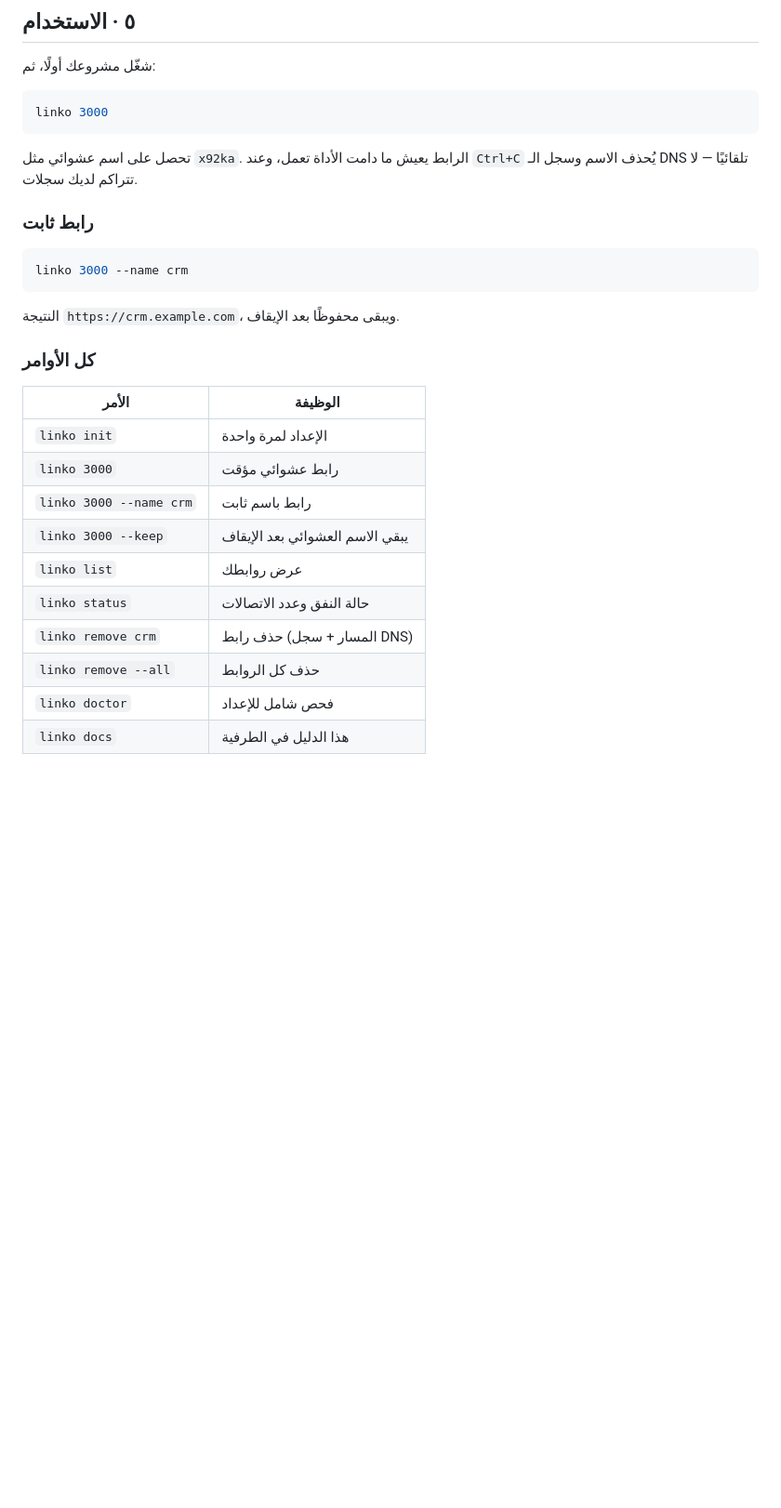
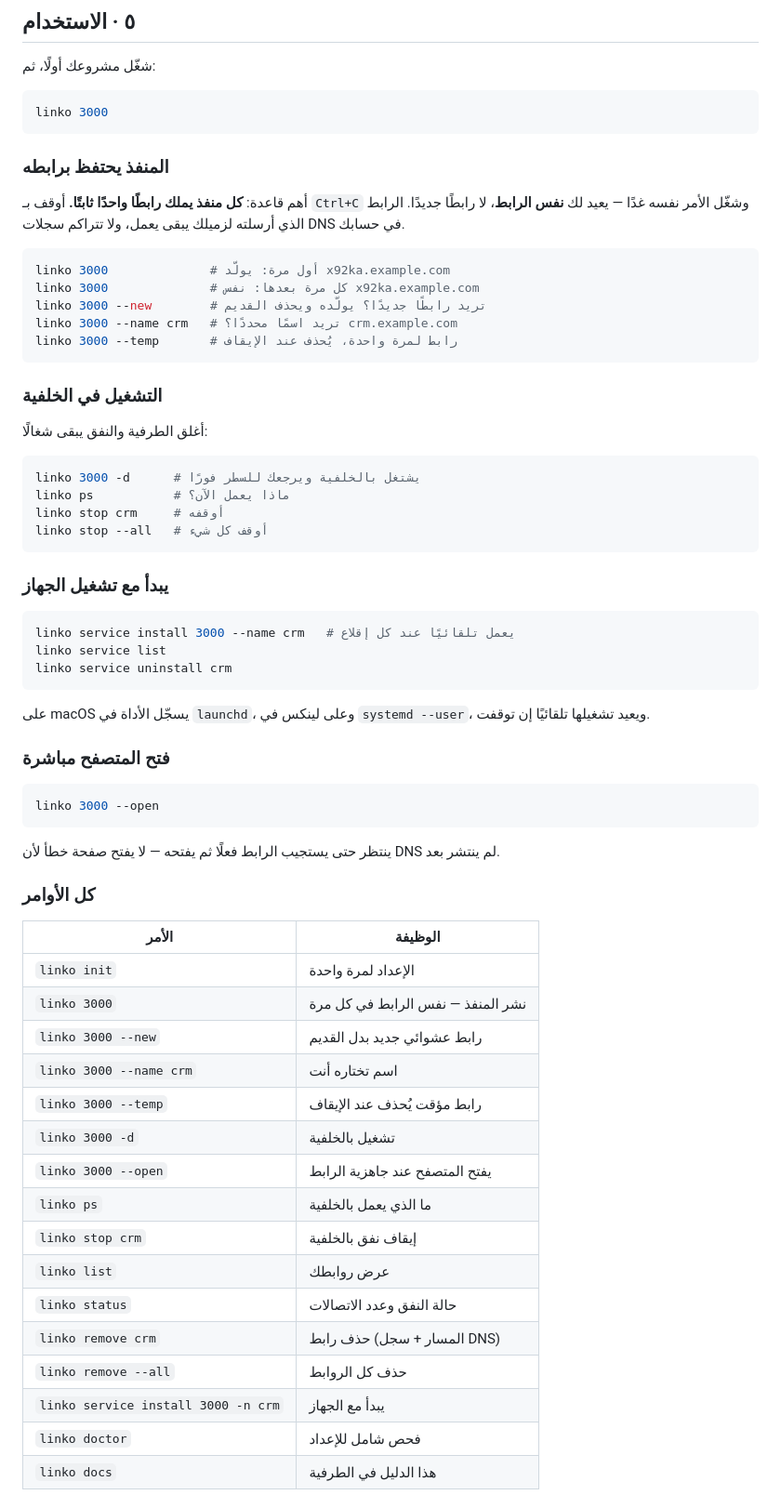
Before and after one commit to Devehab/linko, a Markdown page: GUIDE.md, the part around the change. Shown at 93% size. GitHub-like rendering; blank space fills up the shorter version.

````diff
--- a/GUIDE.md
+++ b/GUIDE.md
@@ -191,29 +191,68 @@ example.com        ← الجذر
 linko 3000
 ```
 
-تحصل على اسم عشوائي مثل `x92ka`. الرابط يعيش ما دامت الأداة تعمل، وعند `Ctrl+C`
-يُحذف الاسم وسجل الـ DNS تلقائيًا — لا تتراكم لديك سجلات.
+### المنفذ يحتفظ برابطه
 
-### رابط ثابت
+أهم قاعدة: **كل منفذ يملك رابطًا واحدًا ثابتًا.** أوقف بـ `Ctrl+C` وشغّل الأمر
+نفسه غدًا — يعيد لك **نفس الرابط**، لا رابطًا جديدًا. الرابط الذي أرسلته لزميلك
+يبقى يعمل، ولا تتراكم سجلات DNS في حسابك.
 
 ```bash
-linko 3000 --name crm
+linko 3000              # أول مرة: يولّد x92ka.example.com
+linko 3000              # كل مرة بعدها: نفس x92ka.example.com
+linko 3000 --new        # تريد رابطًا جديدًا؟ يولّده ويحذف القديم
+linko 3000 --name crm   # تريد اسمًا محددًا؟ crm.example.com
+linko 3000 --temp       # رابط لمرة واحدة، يُحذف عند الإيقاف
 ```
 
-النتيجة `https://crm.example.com`، ويبقى محفوظًا بعد الإيقاف.
+### التشغيل في الخلفية
+
+أغلق الطرفية والنفق يبقى شغالًا:
+
+```bash
+linko 3000 -d      # يشتغل بالخلفية ويرجعك للسطر فورًا
+linko ps           # ماذا يعمل الآن؟
+linko stop crm     # أوقفه
+linko stop --all   # أوقف كل شيء
+```
+
+### يبدأ مع تشغيل الجهاز
+
+```bash
+linko service install 3000 --name crm   # يعمل تلقائيًا عند كل إقلاع
+linko service list
+linko service uninstall crm
+```
+
+على macOS يسجّل الأداة في `launchd`، وعلى لينكس في `systemd --user`، ويعيد
+تشغيلها تلقائيًا إن توقفت.
+
+### فتح المتصفح مباشرة
+
+```bash
+linko 3000 --open
+```
+
+ينتظر حتى يستجيب الرابط فعلًا ثم يفتحه — لا يفتح صفحة خطأ لأن DNS لم ينتشر بعد.
 
 ### كل الأوامر
 
 | الأمر | الوظيفة |
 | --- | --- |
 | `linko init` | الإعداد لمرة واحدة |
-| `linko 3000` | رابط عشوائي مؤقت |
-| `linko 3000 --name crm` | رابط باسم ثابت |
-| `linko 3000 --keep` | يبقي الاسم العشوائي بعد الإيقاف |
+| `linko 3000` | نشر المنفذ — نفس الرابط في كل مرة |
+| `linko 3000 --new` | رابط عشوائي جديد بدل القديم |
+| `linko 3000 --name crm` | اسم تختاره أنت |
+| `linko 3000 --temp` | رابط مؤقت يُحذف عند الإيقاف |
+| `linko 3000 -d` | تشغيل بالخلفية |
+| `linko 3000 --open` | يفتح المتصفح عند جاهزية الرابط |
+| `linko ps` | ما الذي يعمل بالخلفية |
+| `linko stop crm` | إيقاف نفق بالخلفية |
 | `linko list` | عرض روابطك |
 | `linko status` | حالة النفق وعدد الاتصالات |
 | `linko remove crm` | حذف رابط (المسار + سجل DNS) |
 | `linko remove --all` | حذف كل الروابط |
+| `linko service install 3000 -n crm` | يبدأ مع الجهاز |
 | `linko doctor` | فحص شامل للإعداد |
 | `linko docs` | هذا الدليل في الطرفية |
 
````
Also changed, not shown: README.md (+23 -4 lines).
